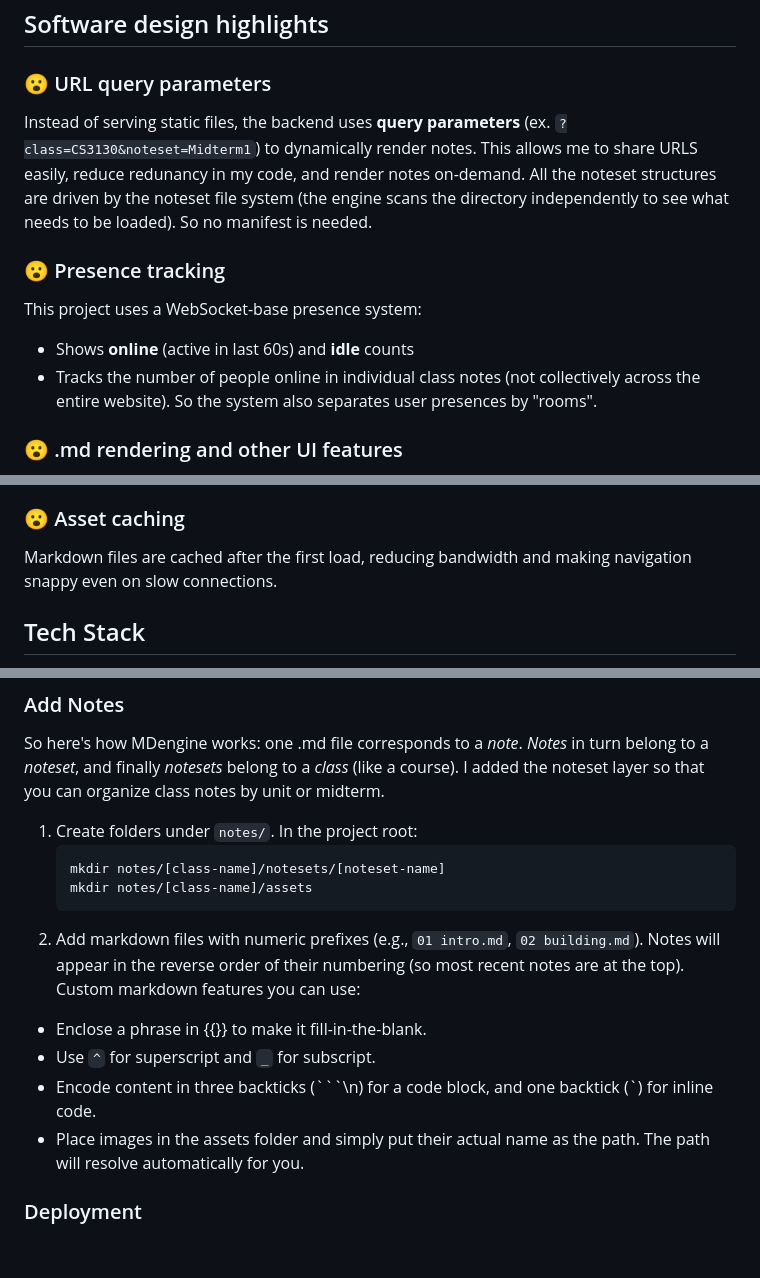
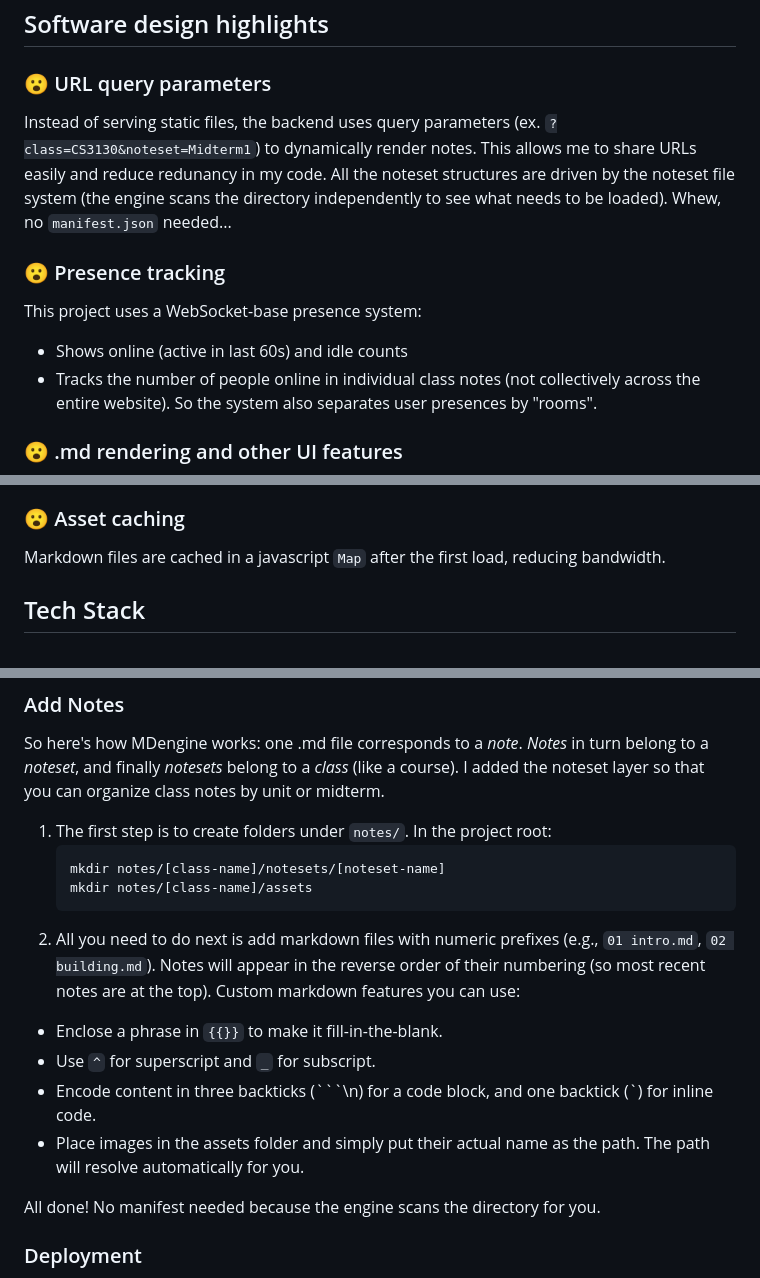
Before and after one commit to RentalSatyr8499/md-engine, a Markdown page: README.md, 3 parts joined by grey strips. GitHub-like rendering; blank space fills up the shorter version.

````diff
--- a/README.md
+++ b/README.md
@@ -5,11 +5,11 @@ I built this engine that renders my class notes for school (.md files) into fill
 ## Software design highlights
 
 ### 😮 URL query parameters
-Instead of serving static files, the backend uses **query parameters** (ex. `?class=CS3130&noteset=Midterm1`) to dynamically render notes. This allows me to share URLS easily, reduce redunancy in my code, and render notes on-demand. All the noteset structures are driven by the noteset file system (the engine scans the directory independently to see what needs to be loaded). So no manifest is needed.
+Instead of serving static files, the backend uses query parameters (ex. `?class=CS3130&noteset=Midterm1`) to dynamically render notes. This allows me to share URLs easily and reduce redunancy in my code. All the noteset structures are driven by the noteset file system (the engine scans the directory independently to see what needs to be loaded). Whew, no `manifest.json` needed...
 
 ### 😮 Presence tracking
 This project uses a WebSocket-base presence system:
-- Shows **online** (active in last 60s) and **idle** counts
+- Shows online (active in last 60s) and idle counts
 - Tracks the number of people online in individual class notes (not collectively across the entire website). So the system also separates user presences by "rooms".
 
 ### 😮 .md rendering and other UI features
@@ -23,7 +23,7 @@ Other UI features:
 - **Collapsible sections**: headers can be clicked to expanded/collapsed using CSS animation
 
 ### 😮 Asset caching
-Markdown files are cached after the first load, reducing bandwidth and making navigation snappy even on slow connections.
+Markdown files are cached in a javascript `Map` after the first load, reducing bandwidth.
 
 ## Tech Stack
 - **Backend**: Node.js HTTP server with WebSocket support
@@ -57,16 +57,18 @@ then it should tell you what the localhost address is you can see the current si
 
 ### Add Notes
 So here's how MDengine works: one .md file corresponds to a *note*. *Notes* in turn belong to a *noteset*, and finally *notesets* belong to a *class* (like a course). I added the noteset layer so that you can organize class notes by unit or midterm.
-1. Create folders under `notes/`. In the project root:
+1. The first step is to create folders under `notes/`. In the project root:
    ```
    mkdir notes/[class-name]/notesets/[noteset-name]
    mkdir notes/[class-name]/assets
    ```
-2. Add markdown files with numeric prefixes (e.g., `01 intro.md`, `02 building.md`). Notes will appear in the reverse order of their numbering (so most recent notes are at the top). Custom markdown features you can use:
-- Enclose a phrase in {{}} to make it fill-in-the-blank.
+2. All you need to do next is add markdown files with numeric prefixes (e.g., `01 intro.md`, `02 building.md`). Notes will appear in the reverse order of their numbering (so most recent notes are at the top). Custom markdown features you can use:
+- Enclose a phrase in `{{}}` to make it fill-in-the-blank.
 - Use `^` for superscript and `_` for subscript.
 - Encode content in three backticks (\`\`\`\n) for a code block, and one backtick (\`) for inline code.
 - Place images in the assets folder and simply put their actual name as the path. The path will resolve automatically for you.
 
+All done! No manifest needed because the engine scans the directory for you.
+
 ### Deployment
 Run `fly launch` in the console, and make sure to use the existing `fly.toml` and `package.json`. Everything should already be configured for stuff to work on fly for you. Happy MDengining!
````
